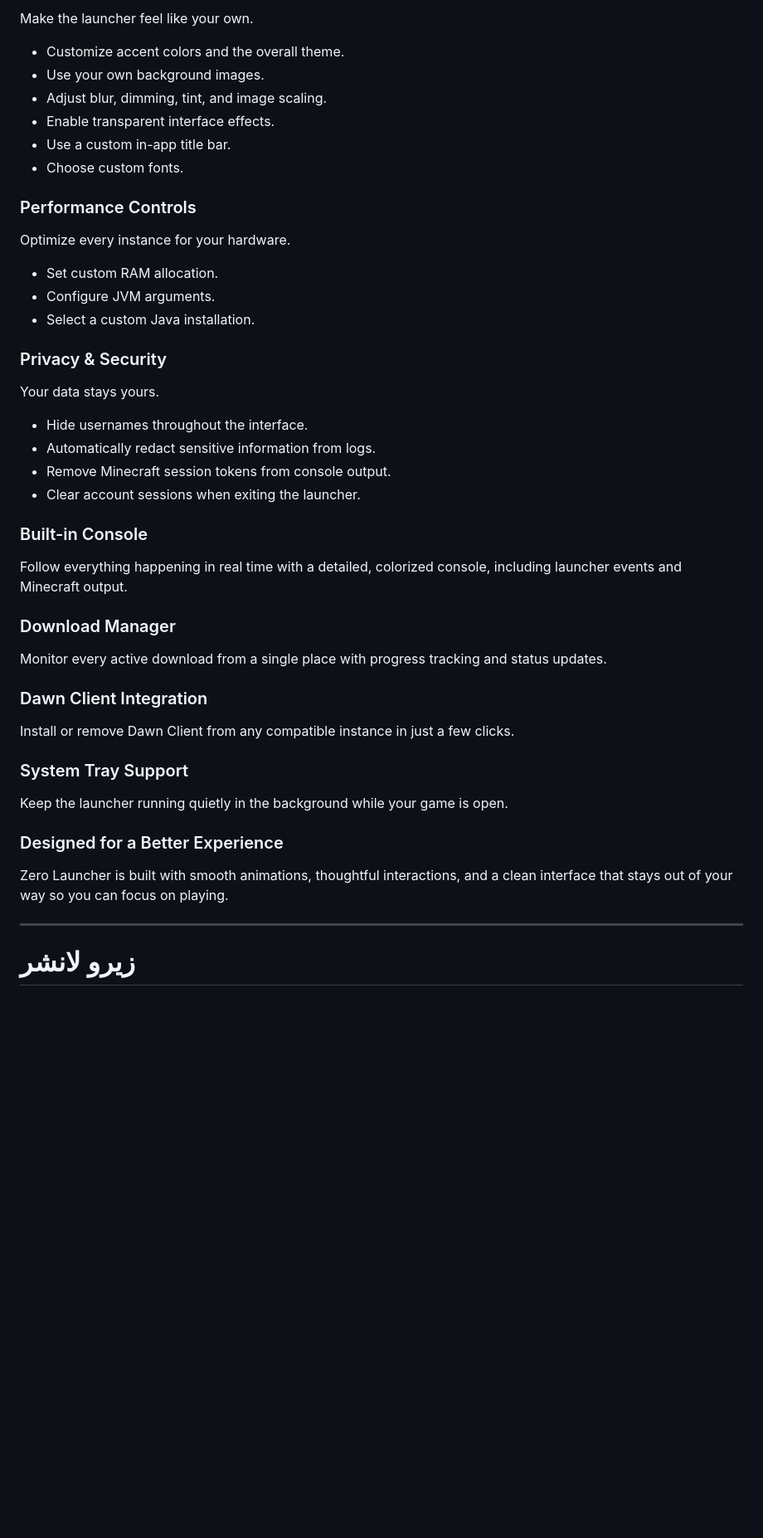
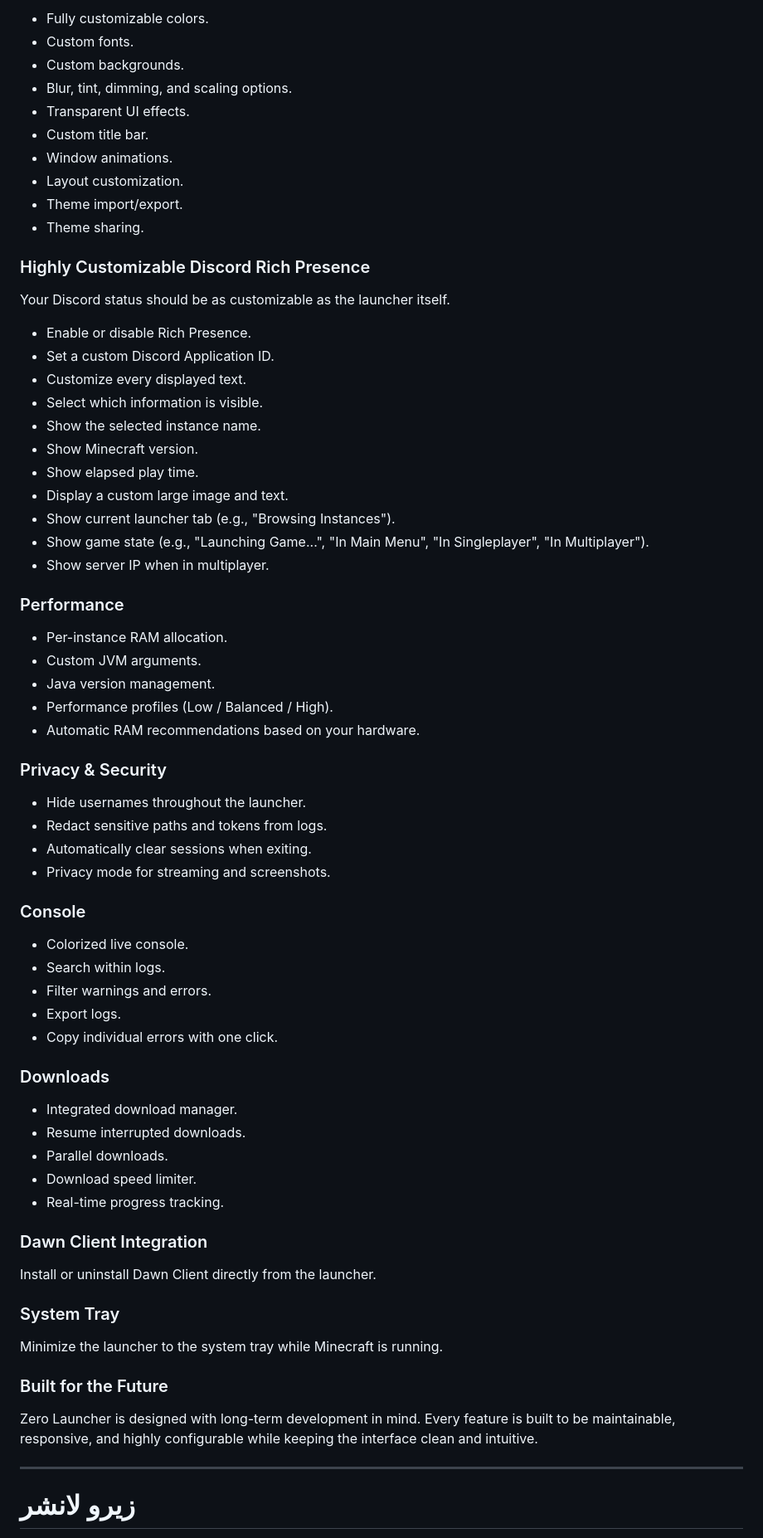
Before and after one commit to MC7DZ/Zero-Launcher, a Markdown page: README.md, the part around one of its changes. Shown at 83% size. GitHub-like rendering; blank space fills up the shorter version.

```diff
--- a/README.md
+++ b/README.md
@@ -41,49 +63,73 @@ Keep all your accounts in one place.
 
-Make the launcher feel like your own.
+* Fully customizable colors.
+* Custom fonts.
+* Custom backgrounds.
+* Blur, tint, dimming, and scaling options.
+* Transparent UI effects.
+* Custom title bar.
+* Window animations.
+* Layout customization.
+* Theme import/export.
+* Theme sharing.
 
-* Customize accent colors and the overall theme.
-* Use your own background images.
-* Adjust blur, dimming, tint, and image scaling.
-* Enable transparent interface effects.
-* Use a custom in-app title bar.
-* Choose custom fonts.
+### Highly Customizable Discord Rich Presence
 
-### Performance Controls
+Your Discord status should be as customizable as the launcher itself.
 
-Optimize every instance for your hardware.
+*   Enable or disable Rich Presence.
+*   Set a custom Discord Application ID.
+*   Customize every displayed text.
+*   Select which information is visible.
+*   Show the selected instance name.
+*   Show Minecraft version.
+*   Show elapsed play time.
+*   Display a custom large image and text.
+*   Show current launcher tab (e.g., "Browsing Instances").
+*   Show game state (e.g., "Launching Game...", "In Main Menu", "In Singleplayer", "In Multiplayer").
+*   Show server IP when in multiplayer.
 
-* Set custom RAM allocation.
-* Configure JVM arguments.
-* Select a custom Java installation.
+### Performance
+
+* Per-instance RAM allocation.
+* Custom JVM arguments.
+* Java version management.
+* Performance profiles (Low / Balanced / High).
+* Automatic RAM recommendations based on your hardware.
 
 ### Privacy & Security
 
-Your data stays yours.
+* Hide usernames throughout the launcher.
+* Redact sensitive paths and tokens from logs.
+* Automatically clear sessions when exiting.
+* Privacy mode for streaming and screenshots.
 
-* Hide usernames throughout the interface.
-* Automatically redact sensitive information from logs.
-* Remove Minecraft session tokens from console output.
-* Clear account sessions when exiting the launcher.
+### Console
 
-### Built-in Console
+* Colorized live console.
+* Search within logs.
+* Filter warnings and errors.
+* Export logs.
+* Copy individual errors with one click.
 
-Follow everything happening in real time with a detailed, colorized console, including launcher events and Minecraft output.
+### Downloads
 
-### Download Manager
-
-Monitor every active download from a single place with progress tracking and status updates.
+* Integrated download manager.
+* Resume interrupted downloads.
+* Parallel downloads.
+* Download speed limiter.
+* Real-time progress tracking.
 
 ### Dawn Client Integration
 
-Install or remove Dawn Client from any compatible instance in just a few clicks.
+Install or uninstall Dawn Client directly from the launcher.
 
-### System Tray Support
+### System Tray
 
-Keep the launcher running quietly in the background while your game is open.
+Minimize the launcher to the system tray while Minecraft is running.
 
-### Designed for a Better Experience
+### Built for the Future
 
-Zero Launcher is built with smooth animations, thoughtful interactions, and a clean interface that stays out of your way so you can focus on playing.
+Zero Launcher is designed with long-term development in mind. Every feature is built to be maintainable, responsive, and highly configurable while keeping the interface clean and intuitive.
 
 ---
 
```
Also changed, not shown: other parts of README.md (+132 -64 lines).
